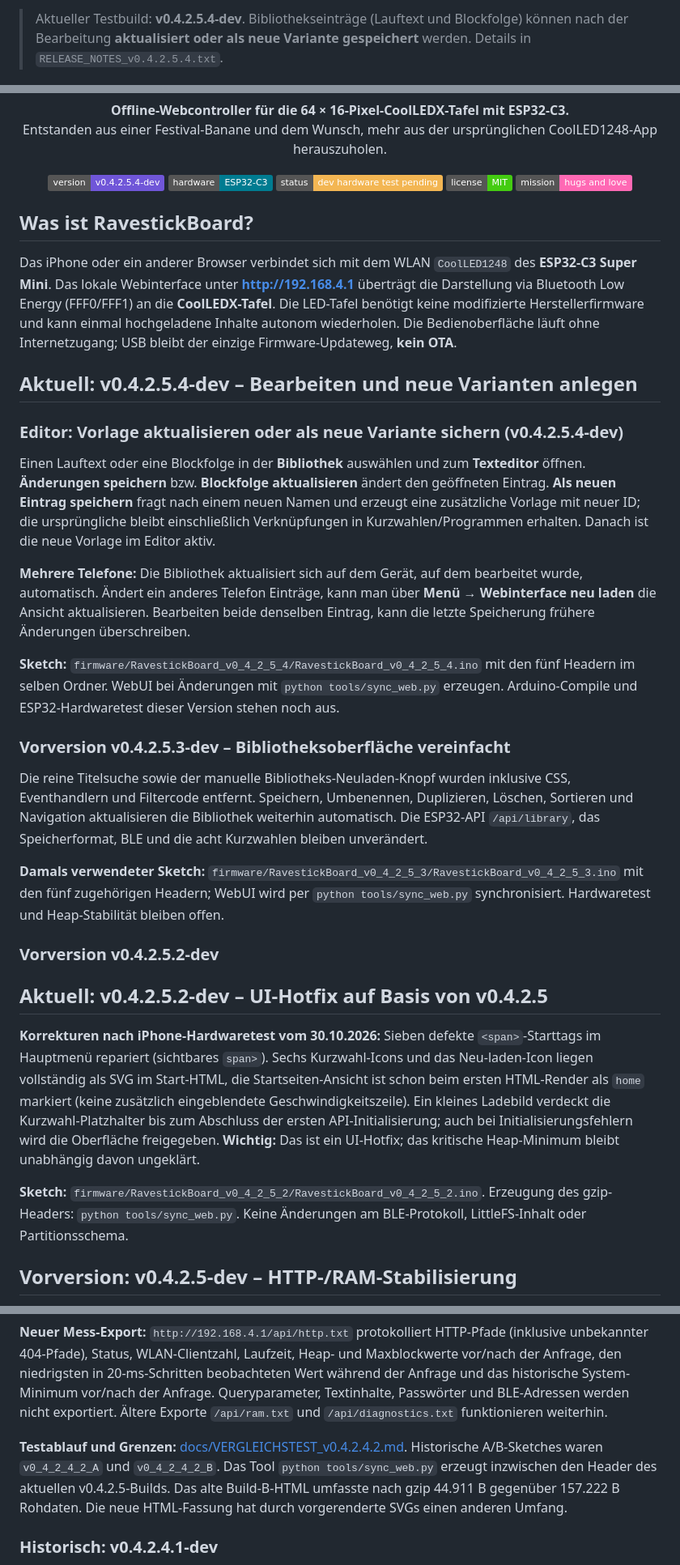
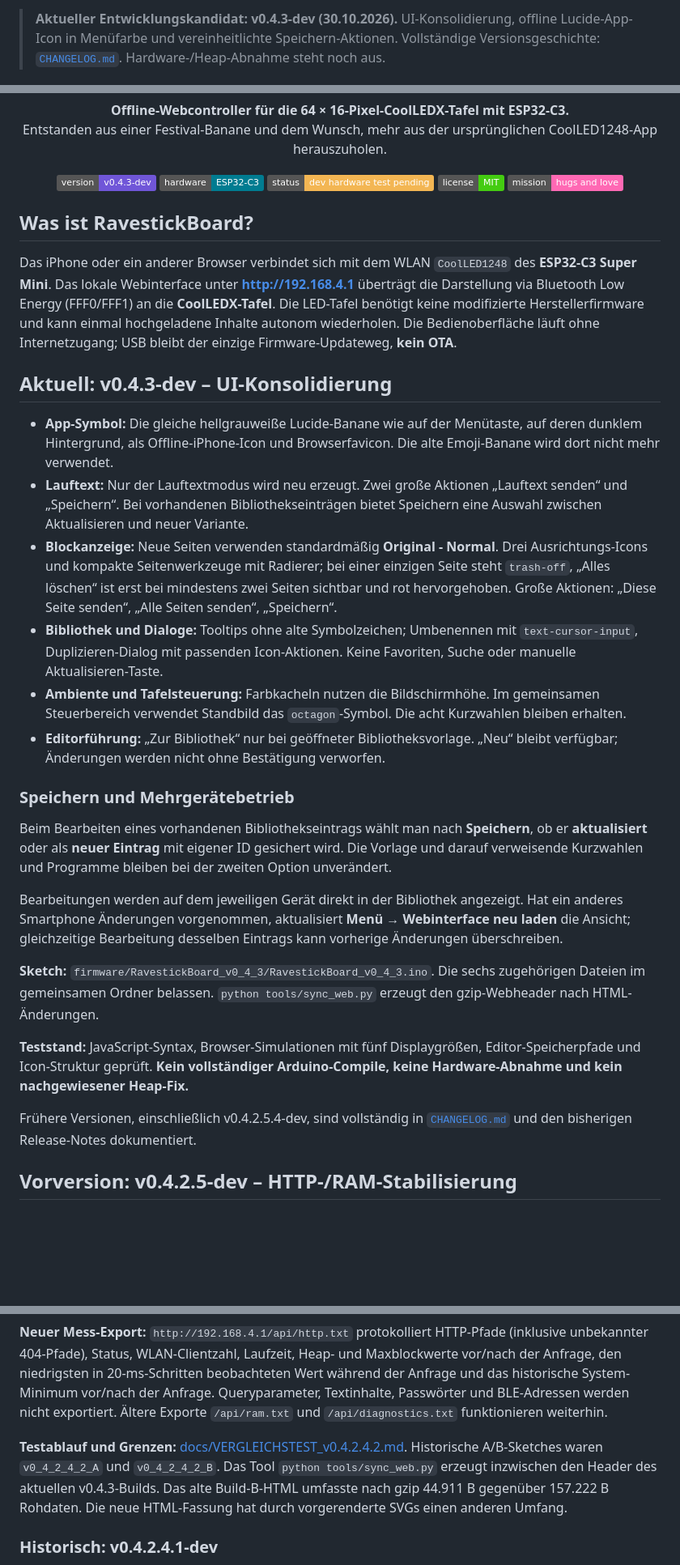
Before and after one commit to du13500/RavestickBoard-for-CoolLED1248, a Markdown page: README.md, 3 parts joined by grey strips. Shown at 81% size. GitHub-like rendering; badges without logos; blank space fills up the shorter version.

```diff
--- a/README.md
+++ b/README.md
@@ -1,4 +1,4 @@
-> Aktueller Testbuild: **v0.4.2.5.4-dev**. Bibliothekseinträge (Lauftext und Blockfolge) können nach der Bearbeitung **aktualisiert oder als neue Variante gespeichert** werden. Details in `RELEASE_NOTES_v0.4.2.5.4.txt`.
+> **Aktueller Entwicklungskandidat: v0.4.3-dev (30.10.2026).** UI-Konsolidierung, offline Lucide-App-Icon in Menüfarbe und vereinheitlichte Speichern-Aktionen. Vollständige Versionsgeschichte: [`CHANGELOG.md`](CHANGELOG.md). Hardware-/Heap-Abnahme steht noch aus.
 
 <p align="center"><img src="docs/assets/board-gif.gif" alt="CoolLEDX mit LED-Motiven" /></p>
 <p align="center"><img src="docs/assets/totem.jpg" width="420" alt="RavestickBoard Festival-Totem mit Neonbanane" /></p>
@@ -6,7 +6,7 @@
 <p align="center"><strong>Offline-Webcontroller für die 64 × 16-Pixel-CoolLEDX-Tafel mit ESP32-C3.</strong><br>
 Entstanden aus einer Festival-Banane und dem Wunsch, mehr aus der ursprünglichen CoolLED1248-App herauszuholen.</p>
 <p align="center">
-<img alt="Version" src="https://img.shields.io/badge/version-v0.4.2.5.4--dev-7056d8">
+<img alt="Version" src="https://img.shields.io/badge/version-v0.4.3--dev-7056d8">
 <img alt="Hardware" src="https://img.shields.io/badge/hardware-ESP32--C3-007c91">
 <img alt="Status" src="https://img.shields.io/badge/status-dev%20hardware%20test%20pending-f3b653">
 <img alt="Lizenz" src="https://img.shields.io/badge/license-MIT-brightgreen">
@@ -17,30 +17,26 @@ Entstanden aus einer Festival-Banane und dem Wunsch, mehr aus der ursprüngliche
 
 Das iPhone oder ein anderer Browser verbindet sich mit dem WLAN `CoolLED1248` des **ESP32-C3 Super Mini**. Das lokale Webinterface unter **http://192.168.4.1** überträgt die Darstellung via Bluetooth Low Energy (FFF0/FFF1) an die **CoolLEDX-Tafel**. Die LED-Tafel benötigt keine modifizierte Herstellerfirmware und kann einmal hochgeladene Inhalte autonom wiederholen. Die Bedienoberfläche läuft ohne Internetzugang; USB bleibt der einzige Firmware-Updateweg, **kein OTA**.
 
-## Aktuell: v0.4.2.5.4-dev – Bearbeiten und neue Varianten anlegen
+## Aktuell: v0.4.3-dev – UI-Konsolidierung
 
-### Editor: Vorlage aktualisieren oder als neue Variante sichern (v0.4.2.5.4-dev)
+- **App-Symbol:** Die gleiche hellgrauweiße Lucide-Banane wie auf der Menütaste, auf deren dunklem Hintergrund, als Offline-iPhone-Icon und Browserfavicon. Die alte Emoji-Banane wird dort nicht mehr verwendet.
+- **Lauftext:** Nur der Lauftextmodus wird neu erzeugt. Zwei große Aktionen „Lauftext senden“ und „Speichern“. Bei vorhandenen Bibliothekseinträgen bietet Speichern eine Auswahl zwischen Aktualisieren und neuer Variante.
+- **Blockanzeige:** Neue Seiten verwenden standardmäßig **Original - Normal**. Drei Ausrichtungs-Icons und kompakte Seitenwerkzeuge mit Radierer; bei einer einzigen Seite steht `trash-off`, „Alles löschen“ ist erst bei mindestens zwei Seiten sichtbar und rot hervorgehoben. Große Aktionen: „Diese Seite senden“, „Alle Seiten senden“, „Speichern“.
+- **Bibliothek und Dialoge:** Tooltips ohne alte Symbolzeichen; Umbenennen mit `text-cursor-input`, Duplizieren-Dialog mit passenden Icon-Aktionen. Keine Favoriten, Suche oder manuelle Aktualisieren-Taste.
+- **Ambiente und Tafelsteuerung:** Farbkacheln nutzen die Bildschirmhöhe. Im gemeinsamen Steuerbereich verwendet Standbild das `octagon`-Symbol. Die acht Kurzwahlen bleiben erhalten.
+- **Editorführung:** „Zur Bibliothek“ nur bei geöffneter Bibliotheksvorlage. „Neu“ bleibt verfügbar; Änderungen werden nicht ohne Bestätigung verworfen.
 
-Einen Lauftext oder eine Blockfolge in der **Bibliothek** auswählen und zum **Texteditor** öffnen. **Änderungen speichern** bzw. **Blockfolge aktualisieren** ändert den geöffneten Eintrag. **Als neuen Eintrag speichern** fragt nach einem neuen Namen und erzeugt eine zusätzliche Vorlage mit neuer ID; die ursprüngliche bleibt einschließlich Verknüpfungen in Kurzwahlen/Programmen erhalten. Danach ist die neue Vorlage im Editor aktiv.
+### Speichern und Mehrgerätebetrieb
 
-**Mehrere Telefone:** Die Bibliothek aktualisiert sich auf dem Gerät, auf dem bearbeitet wurde, automatisch. Ändert ein anderes Telefon Einträge, kann man über **Menü → Webinterface neu laden** die Ansicht aktualisieren. Bearbeiten beide denselben Eintrag, kann die letzte Speicherung frühere Änderungen überschreiben.
+Beim Bearbeiten eines vorhandenen Bibliothekseintrags wählt man nach **Speichern**, ob er **aktualisiert** oder als **neuer Eintrag** mit eigener ID gesichert wird. Die Vorlage und darauf verweisende Kurzwahlen und Programme bleiben bei der zweiten Option unverändert.
 
+Bearbeitungen werden auf dem jeweiligen Gerät direkt in der Bibliothek angezeigt. Hat ein anderes Smartphone Änderungen vorgenommen, aktualisiert **Menü → Webinterface neu laden** die Ansicht; gleichzeitige Bearbeitung desselben Eintrags kann vorherige Änderungen überschreiben.
 
-**Sketch:** `firmware/RavestickBoard_v0_4_2_5_4/RavestickBoard_v0_4_2_5_4.ino` mit den fünf Headern im selben Ordner. WebUI bei Änderungen mit `python tools/sync_web.py` erzeugen. Arduino-Compile und ESP32-Hardwaretest dieser Version stehen noch aus.
+**Sketch:** `firmware/RavestickBoard_v0_4_3/RavestickBoard_v0_4_3.ino`. Die sechs zugehörigen Dateien im gemeinsamen Ordner belassen. `python tools/sync_web.py` erzeugt den gzip-Webheader nach HTML-Änderungen.
 
-### Vorversion v0.4.2.5.3-dev – Bibliotheksoberfläche vereinfacht
+**Teststand:** JavaScript-Syntax, Browser-Simulationen mit fünf Displaygrößen, Editor-Speicherpfade und Icon-Struktur geprüft. **Kein vollständiger Arduino-Compile, keine Hardware-Abnahme und kein nachgewiesener Heap-Fix.**
 
-Die reine Titelsuche sowie der manuelle Bibliotheks-Neuladen-Knopf wurden inklusive CSS, Eventhandlern und Filtercode entfernt. Speichern, Umbenennen, Duplizieren, Löschen, Sortieren und Navigation aktualisieren die Bibliothek weiterhin automatisch. Die ESP32-API `/api/library`, das Speicherformat, BLE und die acht Kurzwahlen bleiben unverändert.
-
-**Damals verwendeter Sketch:** `firmware/RavestickBoard_v0_4_2_5_3/RavestickBoard_v0_4_2_5_3.ino` mit den fünf zugehörigen Headern; WebUI wird per `python tools/sync_web.py` synchronisiert. Hardwaretest und Heap-Stabilität bleiben offen.
-
-### Vorversion v0.4.2.5.2-dev
-
-## Aktuell: v0.4.2.5.2-dev – UI-Hotfix auf Basis von v0.4.2.5
-
-**Korrekturen nach iPhone-Hardwaretest vom 30.10.2026:** Sieben defekte `<span>`-Starttags im Hauptmenü repariert (sichtbares `span>`). Sechs Kurzwahl-Icons und das Neu-laden-Icon liegen vollständig als SVG im Start-HTML, die Startseiten-Ansicht ist schon beim ersten HTML-Render als `home` markiert (keine zusätzlich eingeblendete Geschwindigkeitszeile). Ein kleines Ladebild verdeckt die Kurzwahl-Platzhalter bis zum Abschluss der ersten API-Initialisierung; auch bei Initialisierungsfehlern wird die Oberfläche freigegeben. **Wichtig:** Das ist ein UI-Hotfix; das kritische Heap-Minimum bleibt unabhängig davon ungeklärt.
-
-**Sketch:** `firmware/RavestickBoard_v0_4_2_5_2/RavestickBoard_v0_4_2_5_2.ino`. Erzeugung des gzip-Headers: `python tools/sync_web.py`. Keine Änderungen am BLE-Protokoll, LittleFS-Inhalt oder Partitionsschema.
+Frühere Versionen, einschließlich v0.4.2.5.4-dev, sind vollständig in [`CHANGELOG.md`](CHANGELOG.md) und den bisherigen Release-Notes dokumentiert.
 
 ## Vorversion: v0.4.2.5-dev – HTTP-/RAM-Stabilisierung
 
@@ -62,7 +58,7 @@ A ergänzt unsere bewährte v0.4.2.4.1-dev ausschließlich um dieselbe HTTP-/RAM
 
 **Neuer Mess-Export:** `http://192.168.4.1/api/http.txt` protokolliert HTTP-Pfade (inklusive unbekannter 404-Pfade), Status, WLAN-Clientzahl, Laufzeit, Heap- und Maxblockwerte vor/nach der Anfrage, den niedrigsten in 20-ms-Schritten beobachteten Wert während der Anfrage und das historische System-Minimum vor/nach der Anfrage. Queryparameter, Textinhalte, Passwörter und BLE-Adressen werden nicht exportiert. Ältere Exporte `/api/ram.txt` und `/api/diagnostics.txt` funktionieren weiterhin.
 
-**Testablauf und Grenzen:** [docs/VERGLEICHSTEST_v0.4.2.4.2.md](docs/VERGLEICHSTEST_v0.4.2.4.2.md). Historische A/B-Sketches waren `v0_4_2_4_2_A` und `v0_4_2_4_2_B`. Das Tool `python tools/sync_web.py` erzeugt inzwischen den Header des aktuellen v0.4.2.5-Builds. Das alte Build-B-HTML umfasste nach gzip 44.911 B gegenüber 157.222 B Rohdaten. Die neue HTML-Fassung hat durch vorgerenderte SVGs einen anderen Umfang.
+**Testablauf und Grenzen:** [docs/VERGLEICHSTEST_v0.4.2.4.2.md](docs/VERGLEICHSTEST_v0.4.2.4.2.md). Historische A/B-Sketches waren `v0_4_2_4_2_A` und `v0_4_2_4_2_B`. Das Tool `python tools/sync_web.py` erzeugt inzwischen den Header des aktuellen v0.4.3-Builds. Das alte Build-B-HTML umfasste nach gzip 44.911 B gegenüber 157.222 B Rohdaten. Die neue HTML-Fassung hat durch vorgerenderte SVGs einen anderen Umfang.
 
 ### Historisch: v0.4.2.4.1-dev
 
```
Also changed, not shown: other parts of README.md (+2 -2 lines), CHANGELOG.md (+15 -4 lines), docs/ENTWICKLUNGSSTAND_v0.4.3.md (added, +10 -0 lines), docs/assets/ravestick-lucide-icon.png (added), 9 other files.
